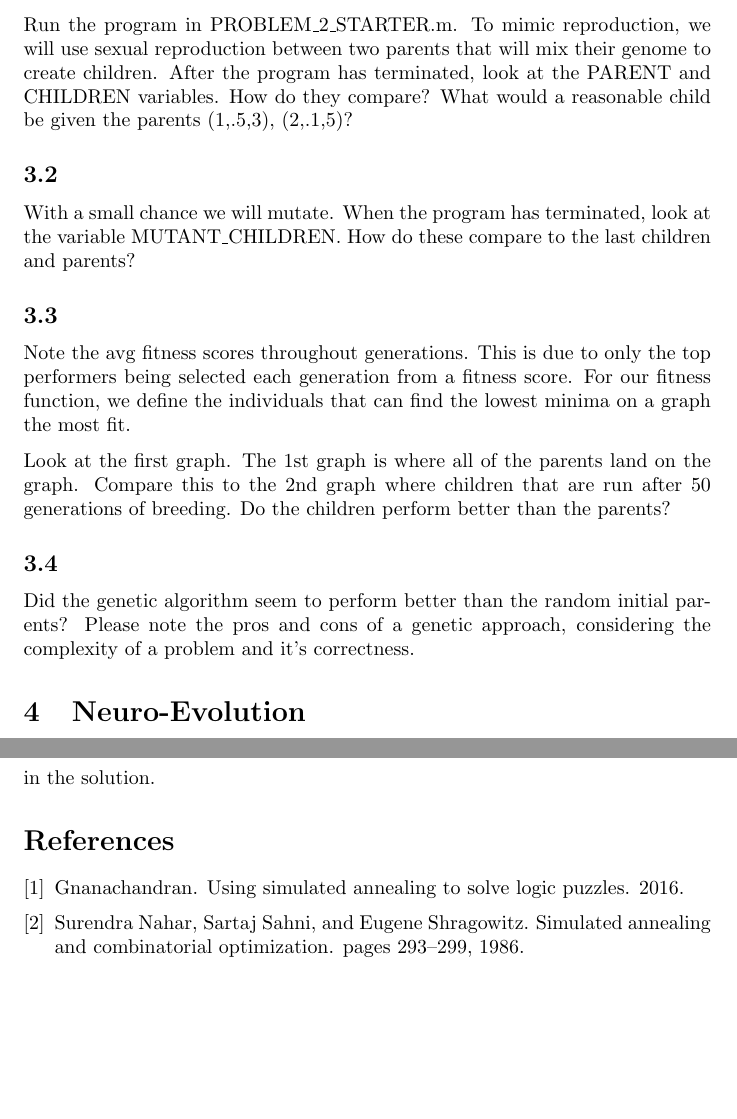
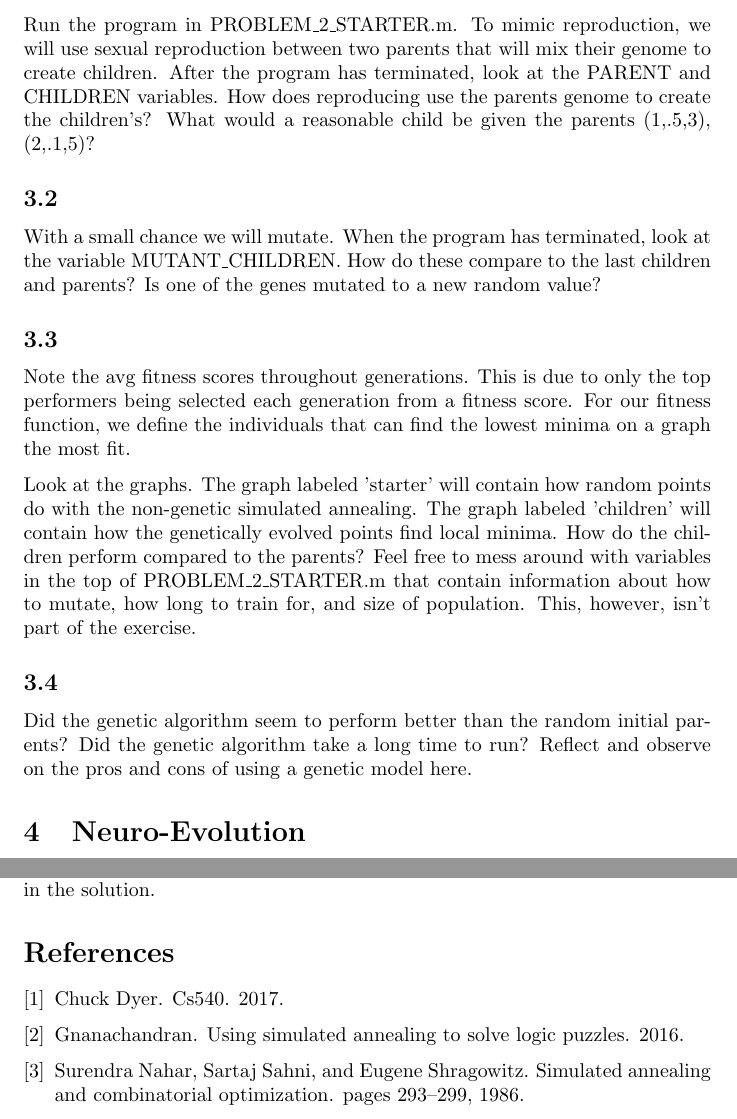
Before and after one commit to balisujohn/NeuroEvolutionIntroduction, a LaTeX document (NeuroEvolutionIntro.tex): two parts of pages 3 and 5 of 5, joined at a grey line, cut so that both start at the same text, the shorter picture padded with empty space. Compiled offline with pdfLaTeX.

Commit message:
added to intro tex and added my citations

```diff
--- a/NeuroEvolutionIntro.tex
+++ b/NeuroEvolutionIntro.tex
@@ -53,17 +53,18 @@ The motivation for this rests in nature where individuals evolve based on reprod
 (SPEED OF DESCENT  ,  CHANCE OF JUMP,JUMP DISTANCE)
 
 \subsection{}
- Run the program in PROBLEM\_2\_STARTER.m.  To mimic reproduction, we will use sexual reproduction between two parents that will mix their genome to create children. After the program has terminated, look at the PARENT and CHILDREN variables.  How do they compare?  What would a reasonable child be given the parents (1,.5,3), (2,.1,5)?
+ Run the program in PROBLEM\_2\_STARTER.m.  To mimic reproduction, we will use sexual reproduction between two parents that will mix their genome to create children. After the program has terminated, look at the PARENT and CHILDREN variables.  How does reproducing use the parents genome to create the children's?  What would a reasonable child be given the parents (1,.5,3), (2,.1,5)?
 
 \subsection{}
-With a small chance we will mutate. When the program has terminated, look at the variable MUTANT\_CHILDREN.  How do these compare to the last children and parents?
+With a small chance we will mutate. When the program has terminated, look at the variable MUTANT\_CHILDREN.  How do these compare to the last children and parents? Is one of the genes mutated to a new random value?
 
 \subsection{}
 Note the avg fitness scores throughout generations. This is due to only the top performers being selected each generation from a fitness score.  For our fitness function, we define the individuals that can find the lowest minima on a graph the most fit.
 
-Look at the first graph.  The 1st graph is where all of the parents land on the graph. Compare this to the 2nd graph where children that are run after 50 generations of breeding. Do the children perform better than the parents?
+Look at the graphs.  The graph labeled 'starter' will contain how random points do with the non-genetic simulated annealing.  The graph labeled 'children' will contain how the genetically evolved points find local minima. How do the children perform compared to the parents?  Feel free to mess around with variables in the top of PROBLEM\_2\_STARTER.m that contain information about how to mutate, how long to train for, and size of population. This, however, isn't part of the exercise.
 
-\subsection{} Did the genetic algorithm seem to perform better than the random initial parents?  Please note the pros and cons of a genetic approach, considering the complexity of a problem and it’s correctness.
+
+\subsection{} Did the genetic algorithm seem to perform better than the random initial parents?  Did the genetic algorithm take a long time to run?  Reflect and observe on the pros and cons of using a genetic model here.
 
 
 \section{Neuro-Evolution}
```
Also changed, not shown: NeuroEvolutionIntro.bib (+1 -0 lines), NeuroEvolutionIntro.pdf, NeuroEvolutionIntro.tex (2 more changed lines), 1 other file.
